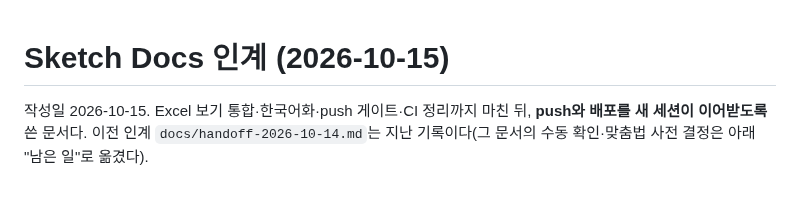
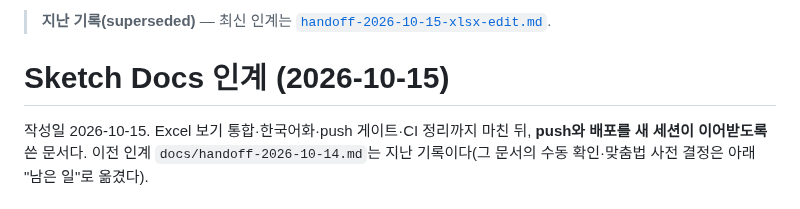
Before and after one commit to HWJskt/sketch-docs, a Markdown page: docs/handoff-2026-10-15.md, the part around the change. GitHub-like rendering.

```diff
--- a/docs/handoff-2026-10-15.md
+++ b/docs/handoff-2026-10-15.md
@@ -1,3 +1,5 @@
+> **지난 기록(superseded)** — 최신 인계는 [`handoff-2026-10-15-xlsx-edit.md`](handoff-2026-10-15-xlsx-edit.md).
+
 # Sketch Docs 인계 (2026-10-15)
 
 작성일 2026-10-15. Excel 보기 통합·한국어화·push 게이트·CI 정리까지 마친 뒤, **push와 배포를 새 세션이 이어받도록** 쓴 문서다. 이전 인계 `docs/handoff-2026-10-14.md`는 지난 기록이다(그 문서의 수동 확인·맞춤법 사전 결정은 아래 "남은 일"로 옮겼다).
```
Also changed, not shown: CLAUDE.md (+1 -1 lines), docs/handoff-2026-10-15-xlsx-edit.md (added, +73 -0 lines).
